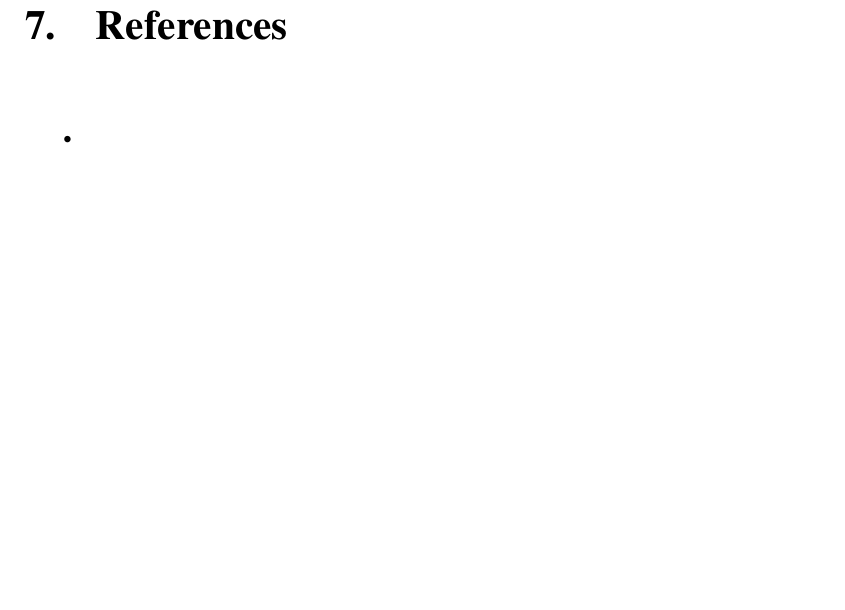
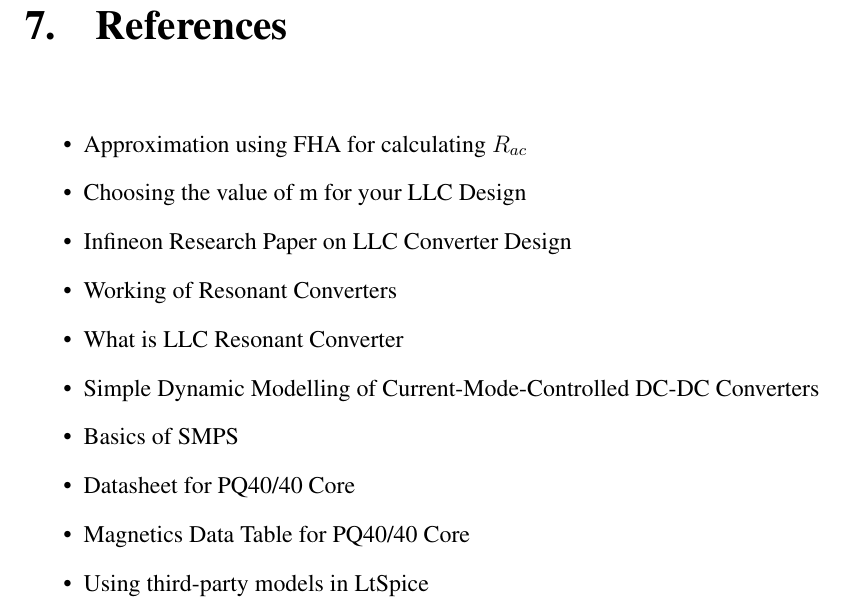
Before and after one commit to TheSoumilArora/Internship-Project-Report, a LaTeX thesis (main.tex, which reads chapters/References.tex): part of page 36 of 36, cut so that both start at the same text, the shorter picture padded with empty space. Compiled offline with pdfLaTeX.

Commit message:
Added References

```diff
--- a/chapters/References.tex
+++ b/chapters/References.tex
@@ -1,4 +1,12 @@
 \begin{itemize}
-    \item
-    \item
+    \item \href{https://www.youtube.com/watch?v=qDT5xw1kgZs&t=249s}{Approximation using FHA for calculating $R_{ac}$}
+    \item \href{https://www.youtube.com/watch?v=qDT5xw1kgZs&t=391s}{Choosing the value of m for your LLC Design}
+    \item \href{https://www.infineon.com/dgdl/Application_Note_Resonant+LLC+Converter+Operation+and+Design_Infineon.pdf?fileId=db3a30433a047ba0013a4a60e3be64a1}{Infineon Research Paper on LLC Converter Design}
+    \item \href{https://www.youtube.com/watch?v=V1MIky4__4A}{Working of Resonant Converters}
+    \item \href{https://www.youtube.com/watch?v=TVQuPWtxN34}{What is LLC Resonant Converter}
+    \item \href{https://www.youtube.com/watch?v=2fVi3LH3d70}{Simple Dynamic Modelling of Current-Mode-Controlled DC-DC Converters}
+    \item \href{https://www.youtube.com/watch?v=_v_wENwFNLM}{Basics of SMPS}
+    \item \href{https://product.tdk.com/en/search/ferrite/ferrite/ferrite-core/info?part_no=PC47PQ40/40Z-12}{Datasheet for PQ40/40 Core}
+    \item \href{https://web.eecs.utk.edu/~dcostine/ECE482/Spring2014/materials/magnetics/MagneticsTables.pdf}{Magnetics Data Table for PQ40/40 Core}
+    \item \href{https://www.analog.com/en/resources/media-center/videos/5579239882001.html}{Using third-party models in LtSpice}
 \end{itemize}
```
Also changed, not shown: 2 other files.
